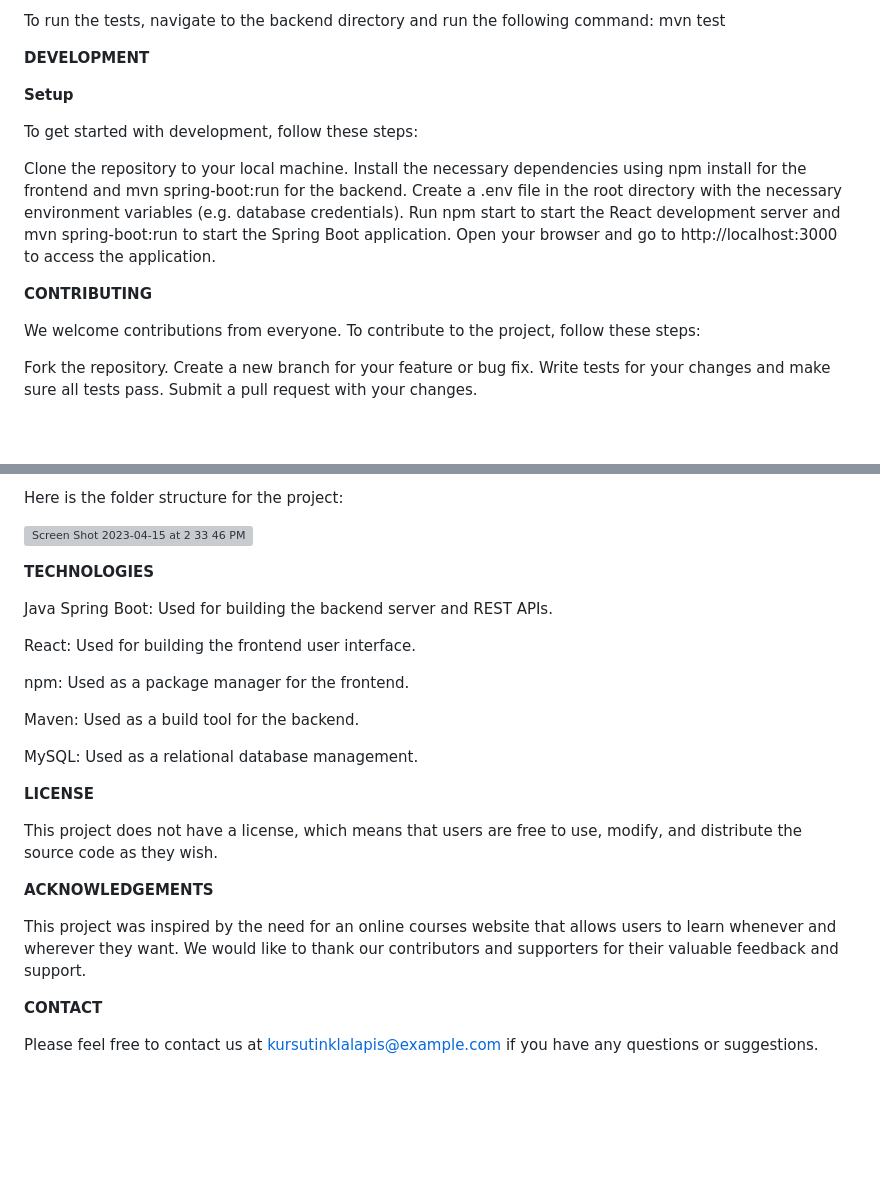
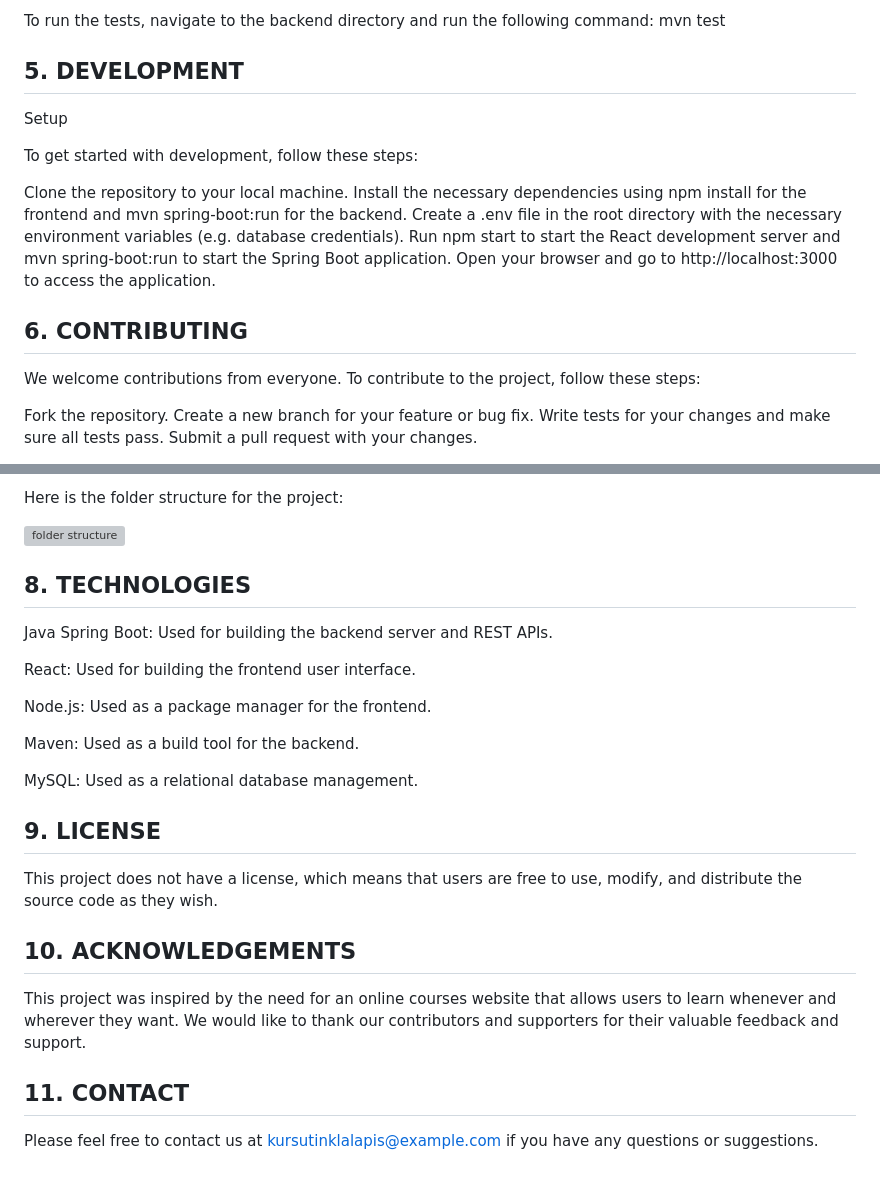
Before and after one commit to JANS66/Kursu-Tinklalapis, a Markdown page: README.md, 2 parts joined by grey strips. Rendered like a GitHub page; blank space fills up the shorter version; grey boxes are pictures that could not be loaded.

```diff
--- a/README.md
+++ b/README.md
@@ -55,24 +62,17 @@ Admin: Log in to access the full list of students, professors, courses, and regi
 
 To run the tests, navigate to the backend directory and run the following command: mvn test
 
-**DEVELOPMENT**
+##  5. <a name='DEVELOPMENT'></a>DEVELOPMENT
 
-**Setup**
+Setup
 
 To get started with development, follow these steps:
 
-Clone the repository to your local machine.
-Install the necessary dependencies using npm install for the frontend and mvn spring-boot:run for the backend.
-Create a .env file in the root directory with the necessary environment variables (e.g. database credentials).
-Run npm start to start the React development server and mvn spring-boot:run to start the Spring Boot application.
-Open your browser and go to http://localhost:3000 to access the application.
+Clone the repository to your local machine. Install the necessary dependencies using npm install for the frontend and mvn spring-boot:run for the backend. Create a .env file in the root directory with the necessary environment variables (e.g. database credentials). Run npm start to start the React development server and mvn spring-boot:run to start the Spring Boot application. Open your browser and go to http://localhost:3000 to access the application.
 
-**CONTRIBUTING**
+##  6. <a name='CONTRIBUTING'></a>CONTRIBUTING
 
 We welcome contributions from everyone. To contribute to the project, follow these steps:
 
-Fork the repository.
-Create a new branch for your feature or bug fix.
-Write tests for your changes and make sure all tests pass.
-Submit a pull request with your changes.
+Fork the repository. Create a new branch for your feature or bug fix. Write tests for your changes and make sure all tests pass. Submit a pull request with your changes.
 
@@ -80,29 +80,29 @@ Submit a pull request with your changes.
 
 Here is the folder structure for the project:
 
-![Screen Shot 2023-04-15 at 2 33 46 PM](https://user-images.githubusercontent.com/128668782/232214187-b015ea47-c82a-4a29-a35e-0630e5db7ec5.png)
+![folder structure](https://user-images.githubusercontent.com/128668782/232985983-4a8fa87d-104c-42bd-a9ed-dc33ffb2291c.png)
 
 
-**TECHNOLOGIES**
+##  8. <a name='TECHNOLOGIES'></a>TECHNOLOGIES
 
 Java Spring Boot: Used for building the backend server and REST APIs.
 
 React: Used for building the frontend user interface.
 
-npm: Used as a package manager for the frontend.
+Node.js: Used as a package manager for the frontend.
 
 Maven: Used as a build tool for the backend.
 
 MySQL: Used as a relational database management.
 
-**LICENSE**
+##  9. <a name='LICENSE'></a>LICENSE
 
 This project does not have a license, which means that users are free to use, modify, and distribute the source code as they wish.
 
-**ACKNOWLEDGEMENTS**
+##  10. <a name='ACKNOWLEDGEMENTS'></a>ACKNOWLEDGEMENTS
 
 This project was inspired by the need for an online courses website that allows users to learn whenever and wherever they want. We would like to thank our contributors and supporters for their valuable feedback and support.
 
-**CONTACT**
+##  11. <a name='CONTACT'></a>CONTACT
 
 Please feel free to contact us at kursutinklalapis@example.com if you have any questions or suggestions.
```
Also changed, not shown: other parts of README.md (+41 -34 lines).
